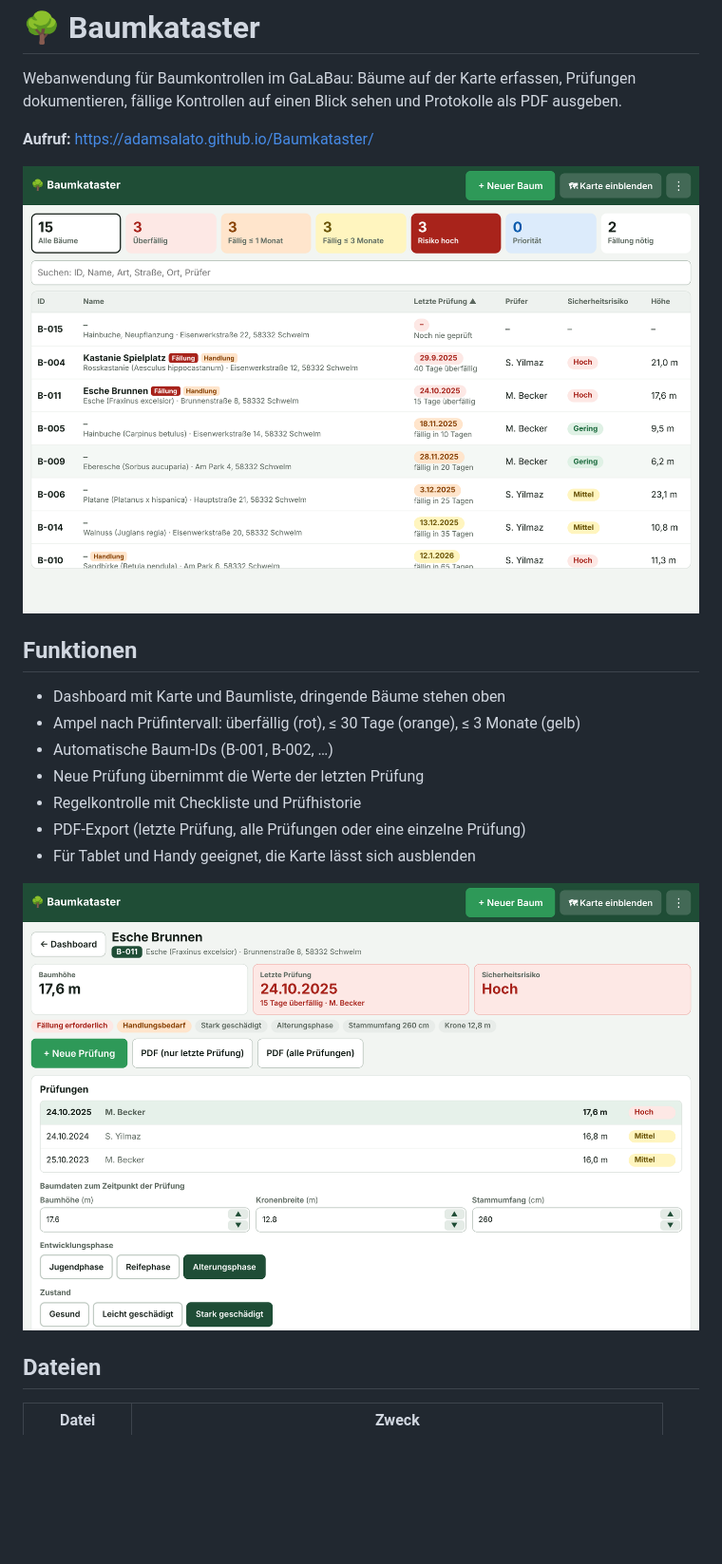
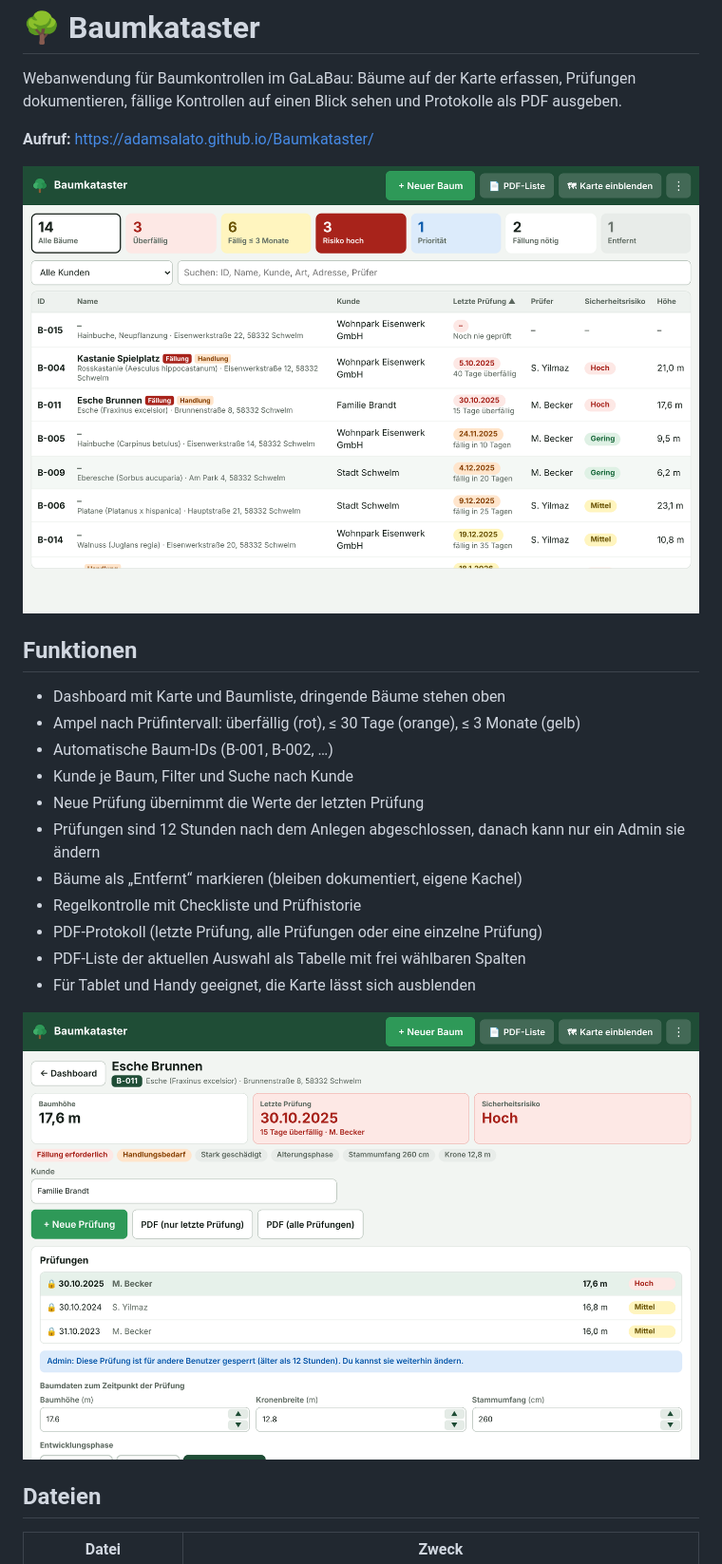
Before and after one commit to AdamSalato/Baumkataster, a Markdown page: README.md, the part around one of its changes. Shown at 95% size. Drawn GitHub-style; pictures changed too: docs/baum.png, docs/dashboard.png; blank space fills up the shorter version.

Commit message:
Update Kunde

```diff
--- a/README.md
+++ b/README.md
@@ -11,9 +11,13 @@ Webanwendung für Baumkontrollen im GaLaBau: Bäume auf der Karte erfassen, Prü
 - Dashboard mit Karte und Baumliste, dringende Bäume stehen oben
 - Ampel nach Prüfintervall: überfällig (rot), ≤ 30 Tage (orange), ≤ 3 Monate (gelb)
 - Automatische Baum-IDs (B-001, B-002, …)
+- Kunde je Baum, Filter und Suche nach Kunde
 - Neue Prüfung übernimmt die Werte der letzten Prüfung
+- Prüfungen sind 12 Stunden nach dem Anlegen abgeschlossen, danach kann nur ein Admin sie ändern
+- Bäume als „Entfernt“ markieren (bleiben dokumentiert, eigene Kachel)
 - Regelkontrolle mit Checkliste und Prüfhistorie
-- PDF-Export (letzte Prüfung, alle Prüfungen oder eine einzelne Prüfung)
+- PDF-Protokoll (letzte Prüfung, alle Prüfungen oder eine einzelne Prüfung)
+- PDF-Liste der aktuellen Auswahl als Tabelle mit frei wählbaren Spalten
 - Für Tablet und Handy geeignet, die Karte lässt sich ausblenden
 
 ![Baumansicht](docs/baum.png)
```
Also changed, not shown: other parts of README.md (+33 -5 lines), 13 other files.
